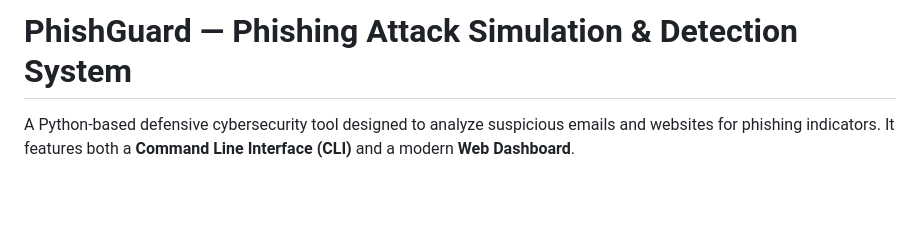
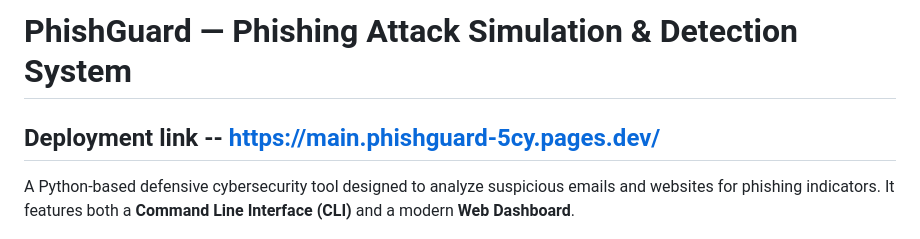
Before and after one commit to Rishav1609-code/PhishGuard, a Markdown page: README.md, the part around the change. GitHub-like rendering; blank space fills up the shorter version.

Commit message:
Add deployment link to README
Added deployment link to the README.

```diff
--- a/README.md
+++ b/README.md
@@ -1,4 +1,5 @@
 # PhishGuard — Phishing Attack Simulation & Detection System
+## Deployment link -- https://main.phishguard-5cy.pages.dev/
 
 A Python-based defensive cybersecurity tool designed to analyze suspicious emails and websites for phishing indicators. It features both a **Command Line Interface (CLI)** and a modern **Web Dashboard**.
 
```
